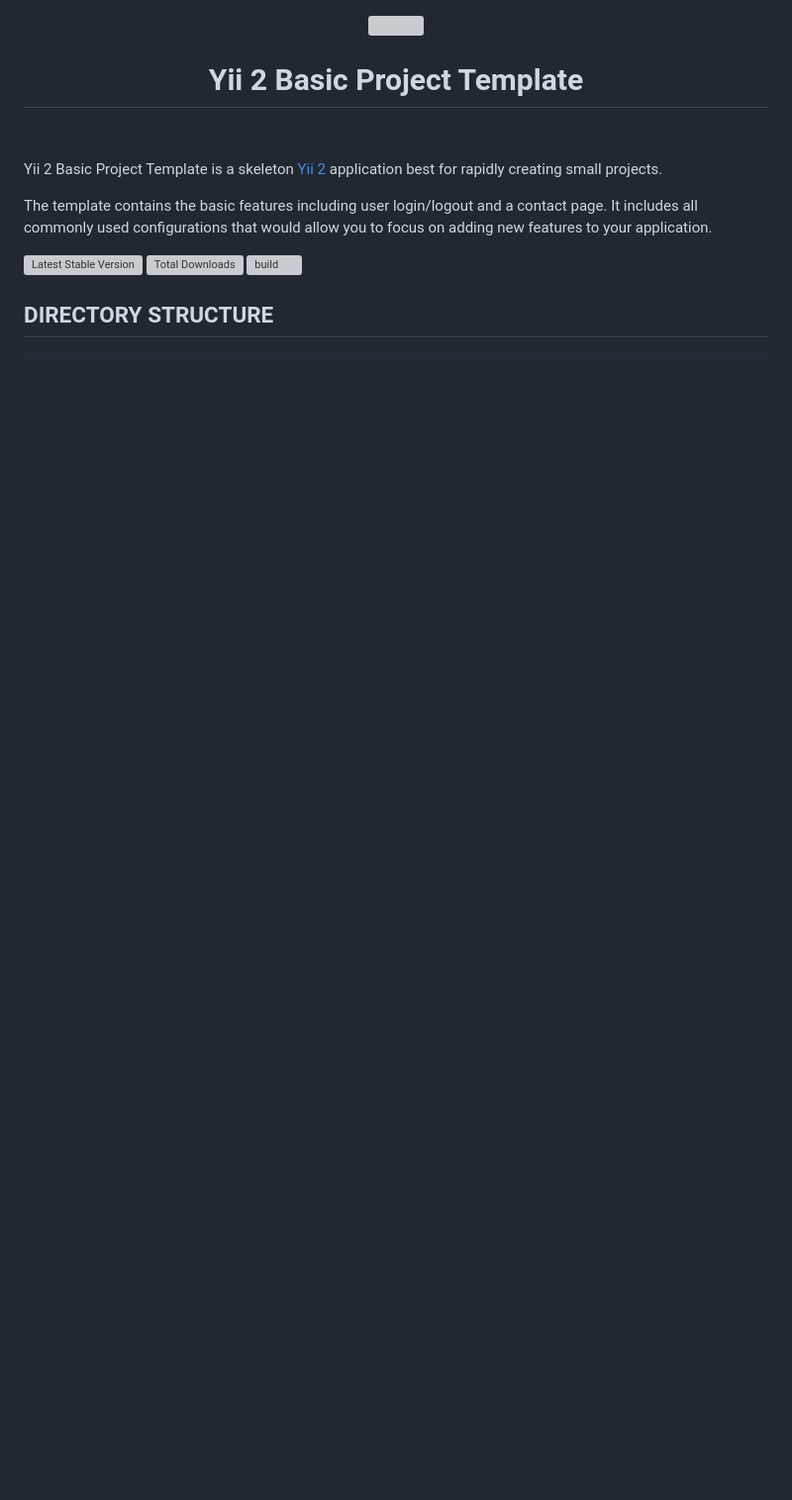
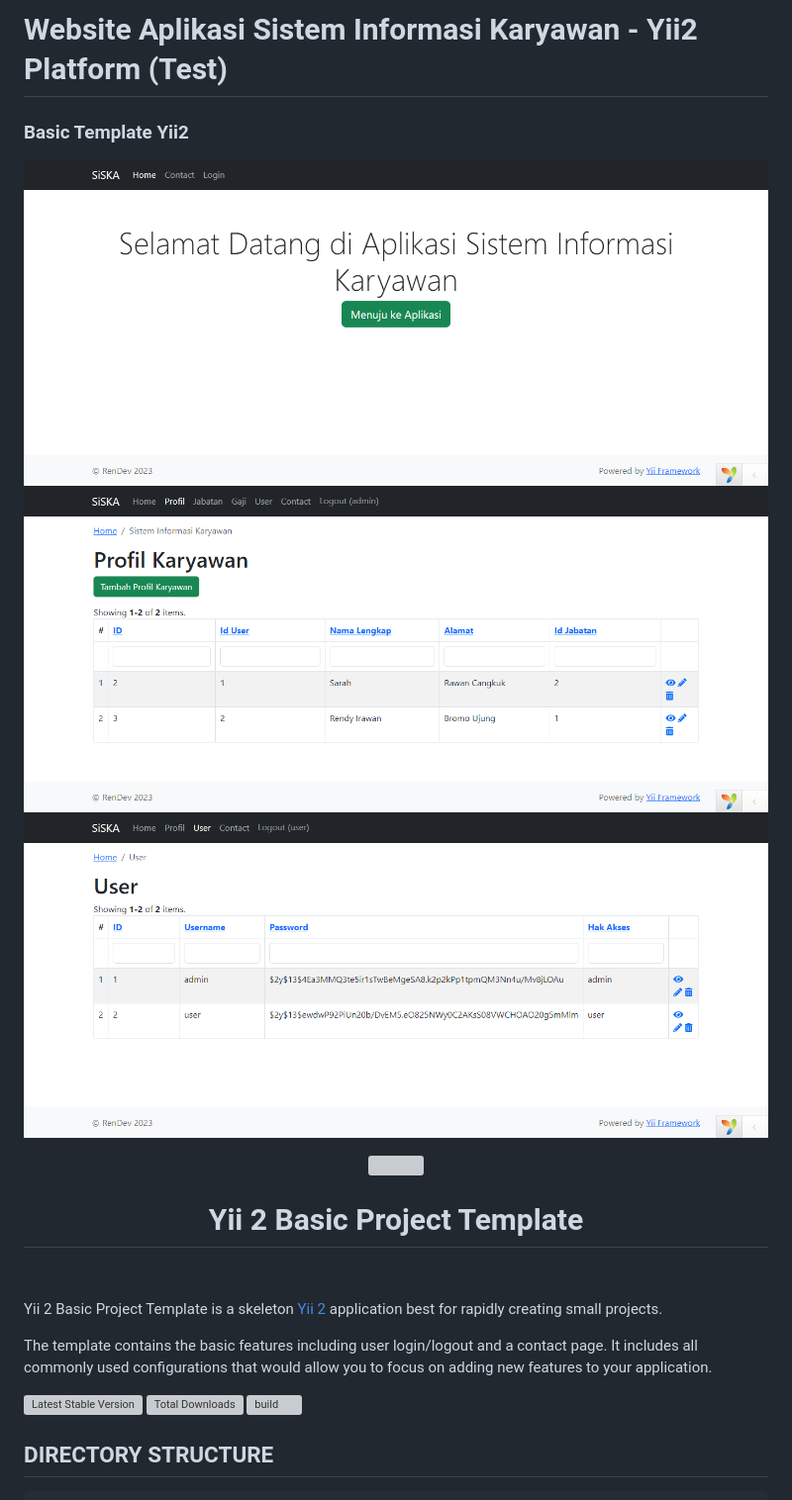
Before and after one commit to rendyirawann/siska, a Markdown page: README.md, the part around the change. Shown at 99% size. Rendered like a GitHub page; blank space fills up the shorter version; grey boxes are pictures that could not be loaded.

```diff
--- a/README.md
+++ b/README.md
@@ -1,3 +1,9 @@
+# Website Aplikasi Sistem Informasi Karyawan - Yii2 Platform (Test)
+### Basic Template Yii2
+![alt_text](https://github.com/rendyirawann/siska/blob/main/Sistem-Informasi-Karyawan.png?raw=true)
+![alt_text](https://github.com/rendyirawann/siska/blob/main/Sistem-Informasi-Karyawan%20Admin.png?raw=true)
+![alt_text](https://github.com/rendyirawann/siska/blob/main/User.png?raw=true)
+
 <p align="center">
     <a href="https://github.com/yiisoft" target="_blank">
         <img src="https://avatars0.githubusercontent.com/u/993323" height="100px">
```
